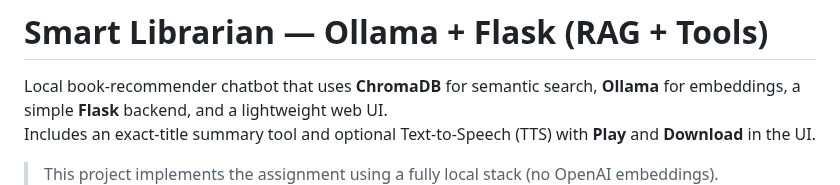
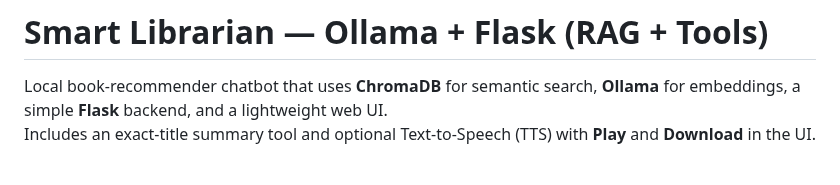
Before and after one commit to arianacasandra/RAG_BookAssistant, a Markdown page: README.md, the part around the change. GitHub-like rendering.

```diff
--- a/README.md
+++ b/README.md
@@ -3,7 +3,7 @@
 Local book‑recommender chatbot that uses **ChromaDB** for semantic search, **Ollama** for embeddings, a simple **Flask** backend, and a lightweight web UI.
 Includes an exact‑title summary tool and optional Text‑to‑Speech (TTS) with **Play** and **Download** in the UI.
 
-> This project implements the assignment using a fully local stack (no OpenAI embeddings).
+
 ![Book Assistant UI](static/screenshot.png)
 
 
```
